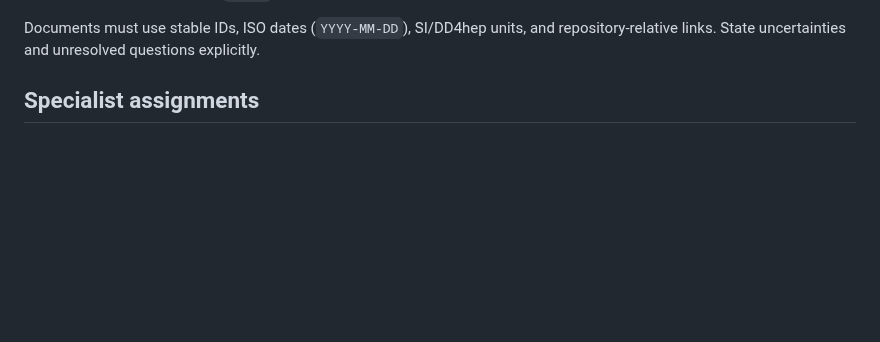
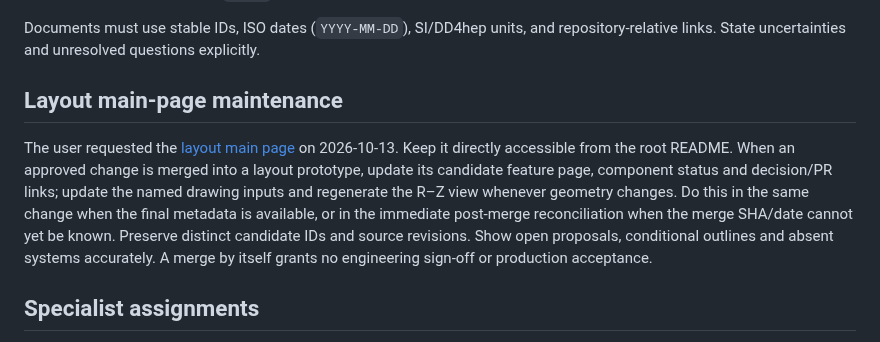
Before and after one commit to asalzburger/nodd, a Markdown page: AGENTS.md, the part around the change. Drawn GitHub-style; blank space fills up the shorter version.

```diff
--- a/AGENTS.md
+++ b/AGENTS.md
@@ -160,6 +160,18 @@ continues to belong in the separate validation reports and session journal.
 - Curated session records: `logs/`
 
 Documents must use stable IDs, ISO dates (`YYYY-MM-DD`), SI/DD4hep units, and repository-relative links. State uncertainties and unresolved questions explicitly.
+
+## Layout main-page maintenance
+
+The user requested the [layout main page](docs/layouts/README.md) on 2026-10-13.
+Keep it directly accessible from the root README. When an approved change is
+merged into a layout prototype, update its candidate feature page, component
+status and decision/PR links; update the named drawing inputs and regenerate the
+R–Z view whenever geometry changes. Do this in the same change when the final
+metadata is available, or in the immediate post-merge reconciliation when the
+merge SHA/date cannot yet be known. Preserve distinct candidate IDs and source
+revisions. Show open proposals, conditional outlines and absent systems accurately.
+A merge by itself grants no engineering sign-off or production acceptance.
 
 ## Specialist assignments
 
```
Also changed, not shown: .github/pull_request_template.md (+1 -0 lines), README.md (+11 -0 lines), docs/layouts/LAYOUT-001-tracker-3t-siw.md (added, +29 -0 lines), docs/layouts/README.md (added, +21 -0 lines), logs/design/SESSION-2026-10-13-layout-main-page.md (added, +101 -0 lines), docs/layouts/figures/LAYOUT-001-rz.png (added), 5 other files.
